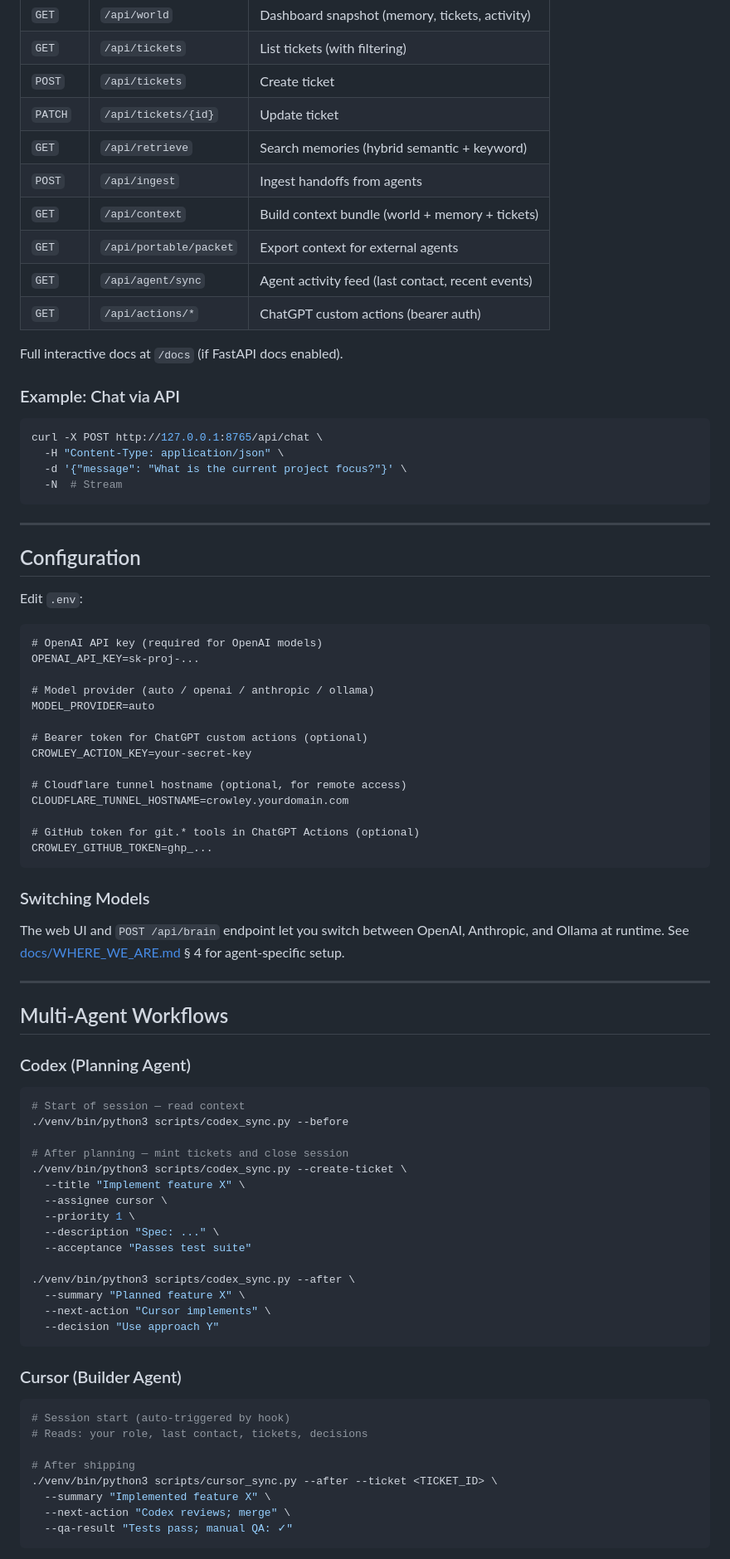
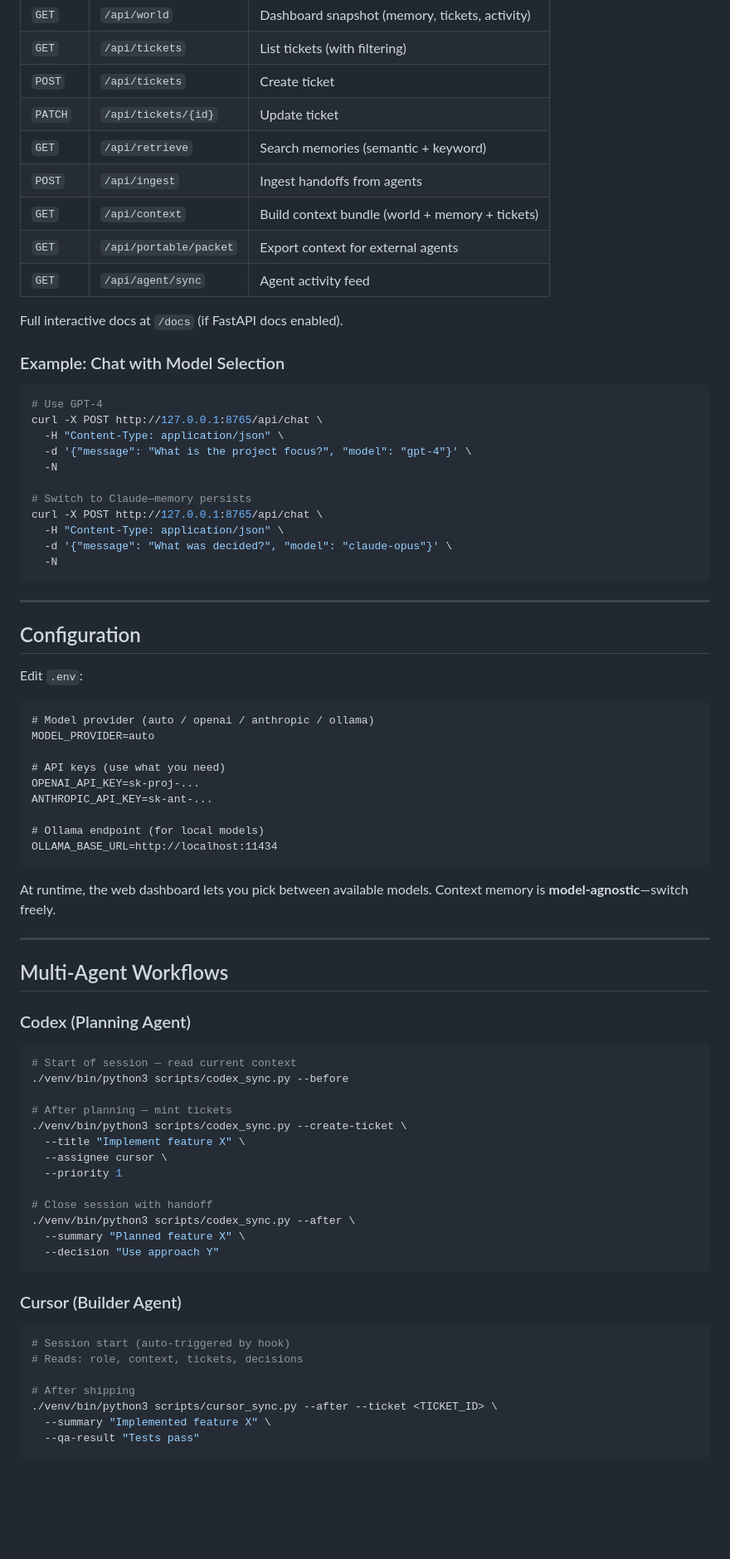
Before and after one commit to adkinsd2261/crowley, a Markdown page: README.md, the part around one of its changes. Shown at 83% size. GitHub-like rendering; blank space fills up the shorter version.

````diff
--- a/README.md
+++ b/README.md
@@ -178,22 +188,28 @@ Setup rituals: [CODEX.md](./CODEX.md) · [CURSOR.md](./CURSOR.md)
 | `GET` | `/api/tickets` | List tickets (with filtering) |
 | `POST` | `/api/tickets` | Create ticket |
 | `PATCH` | `/api/tickets/{id}` | Update ticket |
-| `GET` | `/api/retrieve` | Search memories (hybrid semantic + keyword) |
+| `GET` | `/api/retrieve` | Search memories (semantic + keyword) |
 | `POST` | `/api/ingest` | Ingest handoffs from agents |
 | `GET` | `/api/context` | Build context bundle (world + memory + tickets) |
 | `GET` | `/api/portable/packet` | Export context for external agents |
-| `GET` | `/api/agent/sync` | Agent activity feed (last contact, recent events) |
-| `GET` | `/api/actions/*` | ChatGPT custom actions (bearer auth) |
+| `GET` | `/api/agent/sync` | Agent activity feed |
 
 Full interactive docs at `/docs` (if FastAPI docs enabled).
 
-### Example: Chat via API
+### Example: Chat with Model Selection
 
 ```bash
+# Use GPT-4
 curl -X POST http://127.0.0.1:8765/api/chat \
   -H "Content-Type: application/json" \
-  -d '{"message": "What is the current project focus?"}' \
-  -N  # Stream
+  -d '{"message": "What is the project focus?", "model": "gpt-4"}' \
+  -N
+
+# Switch to Claude—memory persists
+curl -X POST http://127.0.0.1:8765/api/chat \
+  -H "Content-Type: application/json" \
+  -d '{"message": "What was decided?", "model": "claude-opus"}' \
+  -N
 ```
 
 ---
@@ -203,25 +219,18 @@ curl -X POST http://127.0.0.1:8765/api/chat \
 Edit `.env`:
 
 ```dotenv
-# OpenAI API key (required for OpenAI models)
-OPENAI_API_KEY=sk-proj-...
-
 # Model provider (auto / openai / anthropic / ollama)
 MODEL_PROVIDER=auto
 
-# Bearer token for ChatGPT custom actions (optional)
-CROWLEY_ACTION_KEY=your-secret-key
+# API keys (use what you need)
+OPENAI_API_KEY=sk-proj-...
+ANTHROPIC_API_KEY=sk-ant-...
 
-# Cloudflare tunnel hostname (optional, for remote access)
-CLOUDFLARE_TUNNEL_HOSTNAME=crowley.yourdomain.com
-
-# GitHub token for git.* tools in ChatGPT Actions (optional)
-CROWLEY_GITHUB_TOKEN=ghp_...
+# Ollama endpoint (for local models)
+OLLAMA_BASE_URL=http://localhost:11434
 ```
 
-### Switching Models
-
-The web UI and `POST /api/brain` endpoint let you switch between OpenAI, Anthropic, and Ollama at runtime. See [docs/WHERE_WE_ARE.md](./docs/WHERE_WE_ARE.md) § 4 for agent-specific setup.
+At runtime, the web dashboard lets you pick between available models. Context memory is **model-agnostic**—switch freely.
 
 ---
 
@@ -230,20 +239,18 @@ The web UI and `POST /api/brain` endpoint let you switch between OpenAI, Anthrop
 ### Codex (Planning Agent)
 
 ```bash
-# Start of session — read context
+# Start of session — read current context
 ./venv/bin/python3 scripts/codex_sync.py --before
 
-# After planning — mint tickets and close session
+# After planning — mint tickets
 ./venv/bin/python3 scripts/codex_sync.py --create-ticket \
   --title "Implement feature X" \
   --assignee cursor \
-  --priority 1 \
-  --description "Spec: ..." \
-  --acceptance "Passes test suite"
+  --priority 1
 
+# Close session with handoff
 ./venv/bin/python3 scripts/codex_sync.py --after \
   --summary "Planned feature X" \
-  --next-action "Cursor implements" \
   --decision "Use approach Y"
 ```
 
@@ -251,12 +258,11 @@ The web UI and `POST /api/brain` endpoint let you switch between OpenAI, Anthrop
 
 ```bash
 # Session start (auto-triggered by hook)
-# Reads: your role, last contact, tickets, decisions
+# Reads: role, context, tickets, decisions
 
 # After shipping
 ./venv/bin/python3 scripts/cursor_sync.py --after --ticket <TICKET_ID> \
   --summary "Implemented feature X" \
-  --next-action "Codex reviews; merge" \
-  --qa-result "Tests pass; manual QA: ✓"
+  --qa-result "Tests pass"
 ```
 
````
Also changed, not shown: other parts of README.md (+85 -101 lines).
